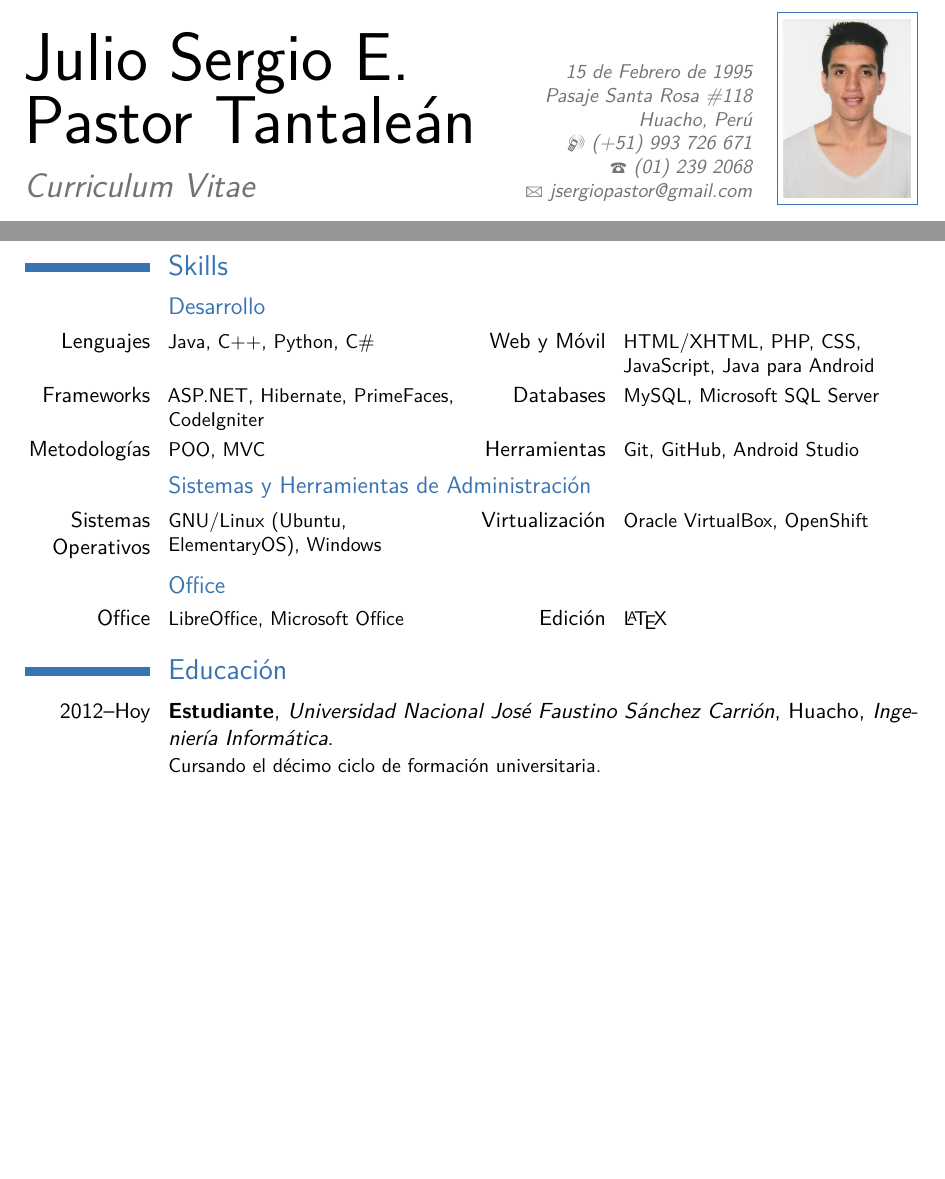
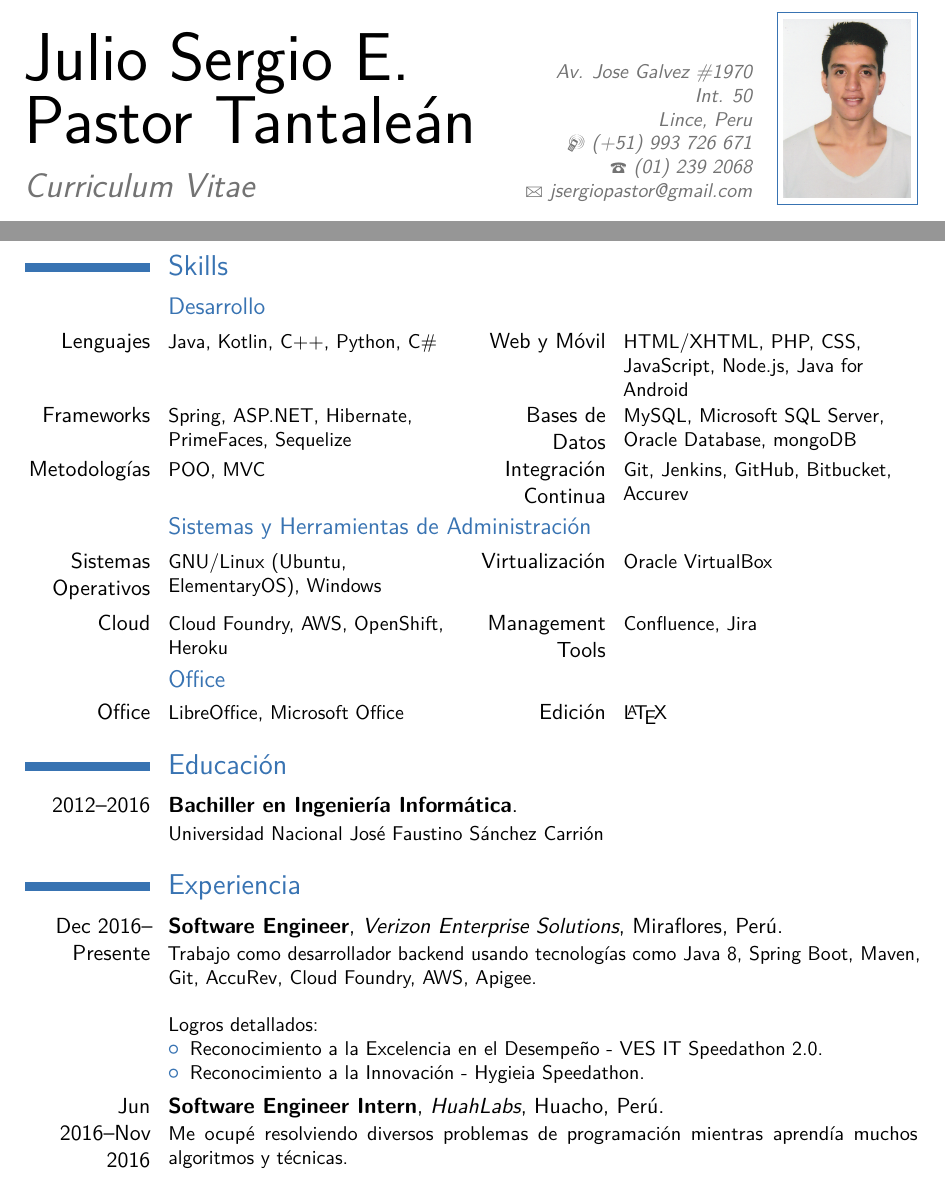
Before and after one commit to sergiopastan/cv-latex, a LaTeX CV (cv-spanish.tex): two parts of page 1 of 2, joined at a grey line, cut so that both start at the same text, the shorter picture padded with empty space. The pictures show the PDF file cv-spanish.pdf that the author committed with the source.

Commit message:
updating spanish cv

```diff
--- a/cv-spanish.tex
+++ b/cv-spanish.tex
@@ -31,7 +31,7 @@
 \firstname{Julio Sergio E.}
 \familyname{\\ Pastor Tantale\'an}
 \title{Curriculum Vitae}                               % optional, remove / comment the line if not wanted
-\address{15 de Febrero de 1995}{Pasaje Santa Rosa \#118}{Huacho, Per\'u}% optional, remove / comment the line if not wanted; the "postcode city" and and "country" arguments can be omitted or provided empty
+\address{Av. Jose Galvez \#1970}{Int. 50}{Lince, Peru}% optional, remove / comment the line if not wanted; the "postcode city" and and "country" arguments can be omitted or provided empty omitted or provided empty
 \phone[mobile]{(+51)~993~726~671}                   % optional, remove / comment the line if not wanted
 \phone[fixed]{(01)~239~2068}                    % optional, remove / comment the line if not wanted
 %\phone[fax]{+3~(456)~789~012}                      % optional, remove / comment the line if not wanted
@@ -61,16 +61,19 @@
 \section{Skills}
 
 \subsection{Desarrollo}
-\cvcomputer{Lenguajes}{Java, C++, Python, C\#}
-           {Web y Móvil}{HTML/XHTML, PHP, CSS, JavaScript, Java para Android}
-\cvcomputer{Frameworks}{ASP.NET, Hibernate, PrimeFaces, CodeIgniter}
-           {Databases}{MySQL, Microsoft SQL Server}
+\cvcomputer{Lenguajes}{Java, Kotlin, C++, Python, C\#}
+           {Web y Móvil}{HTML/XHTML, PHP, CSS, JavaScript, Node.js, Java for Android}
+\cvcomputer{Frameworks}{Spring, ASP.NET, Hibernate, PrimeFaces, Sequelize}
+           {Bases de Datos}{MySQL, Microsoft SQL Server, Oracle Database, mongoDB}
 \cvcomputer{Metodolog\'ias}{POO, MVC}
-	   {Herramientas}{Git, GitHub, Android Studio}
+	   {Integraci\'on Continua}{Git, Jenkins, GitHub, Bitbucket, Accurev}
 
 \subsection{Sistemas y Herramientas de Administraci\'on}
 \cvcomputer{Sistemas Operativos}{GNU/Linux (Ubuntu, ElementaryOS), Windows}
-	   {Virtualizaci\'on}{Oracle VirtualBox, OpenShift}
+	   {Virtualizaci\'on}{Oracle VirtualBox}
+
+\cvcomputer{Cloud}{Cloud Foundry, AWS, OpenShift, Heroku}
+	   {Management Tools}{Confluence, Jira}
 
 \subsection{Office}
 \cvcomputer{Office}{LibreOffice, Microsoft Office}
@@ -78,19 +81,21 @@
 
 
 \section{Educaci\'on}
-\cventry{2012--Hoy}{Estudiante}{Universidad Nacional Jos\'e Faustino S\'anchez Carri\'on}{Huacho}{\textit{Ingenier\'ia Inform\'atica}}{Cursando el d\'ecimo ciclo de formaci\'on universitaria.}  % arguments 3 to 6 can be left empty
+\cventry{2012--2016}{Bachiller en Ingenier\'ia Inform\'atica}{}{}{}{Universidad Nacional Jos\'e Faustino S\'anchez Carri\'on}  % arguments 3 to 6 can be left empty
 
 %\section{Master thesis}
 %\cvitem{title}{\emph{Title}}
 %\cvitem{supervisors}{Supervisors}
 %\cvitem{description}{Short thesis abstract}
 
-%\section{Experience}
+\section{Experiencia}
 %\subsection{Vocational}
-%\cventry{year--year}{Job title}{Employer}{City}{}{General description no longer than 1--2 lines.\newline{}%
-%Detailed achievements:%
-%\begin{itemize}%
-%\item Achievement 1;
+\cventry{Dec 2016--Presente}{Software Engineer}{Verizon Enterprise Solutions}{Miraflores}{Per\'u}{Trabajo como desarrollador backend usando tecnolog\'ias como Java 8, Spring Boot, Maven, Git, AccuRev, Cloud Foundry, AWS, Apigee.\newline{}%
+\newline{}%
+Logros detallados:%
+\begin{itemize}%
+\item Reconocimiento a la Excelencia en el Desempe\~no - VES IT Speedathon 2.0.
+\item Reconocimiento a la Innovaci\'on - Hygieia Speedathon.
 %\item Achievement 2, with sub-achievements:
   %\begin{itemize}%
   %\item Sub-achievement (a);
@@ -107,5 +112,5 @@
 %\cventry{year--year}{Job title}{Employer}{City}{}{Description line 1\newline{}Description line 2}
 %\subsection{Miscellaneous}
-%\cventry{year--year}{Job title}{Employer}{City}{}{Description}
+\cventry{Jun 2016--Nov 2016}{Software Engineer Intern}{HuahLabs}{Huacho}{Per\'u}{Me ocup\'e resolviendo diversos problemas de programaci\'on mientras aprend\'ia muchos algoritmos y t\'ecnicas.}
 
 \section{Entrenamiento}
```
Also changed, not shown: cv-spanish.pdf, cv-spanish.tex (29 more changed lines), 1 other file.
